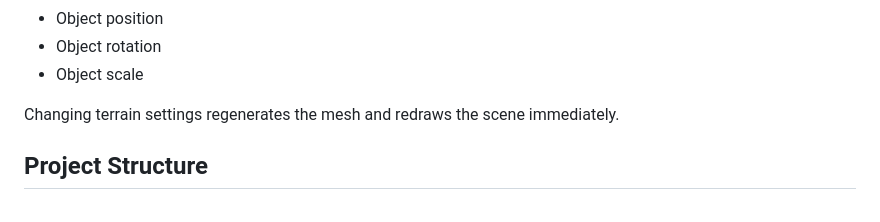
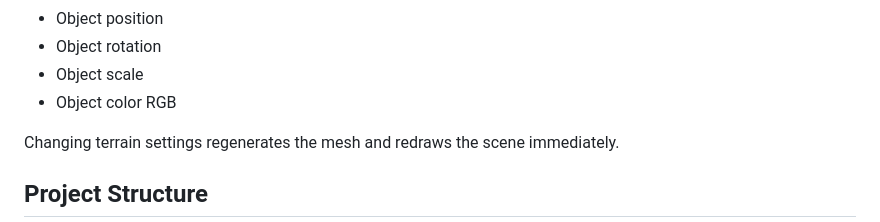
Before and after one commit to HunterRundhaug/WebGL-procedural-generation, a Markdown page: README.md, the part around the change. Rendered like a GitHub page.

Commit message:
Add object color RGB to README

```diff
--- a/README.md
+++ b/README.md
@@ -81,6 +81,7 @@ The browser UI includes controls for:
 - Object position
 - Object rotation
 - Object scale
+- Object color RGB
 
 Changing terrain settings regenerates the mesh and redraws the scene immediately.
 
```
